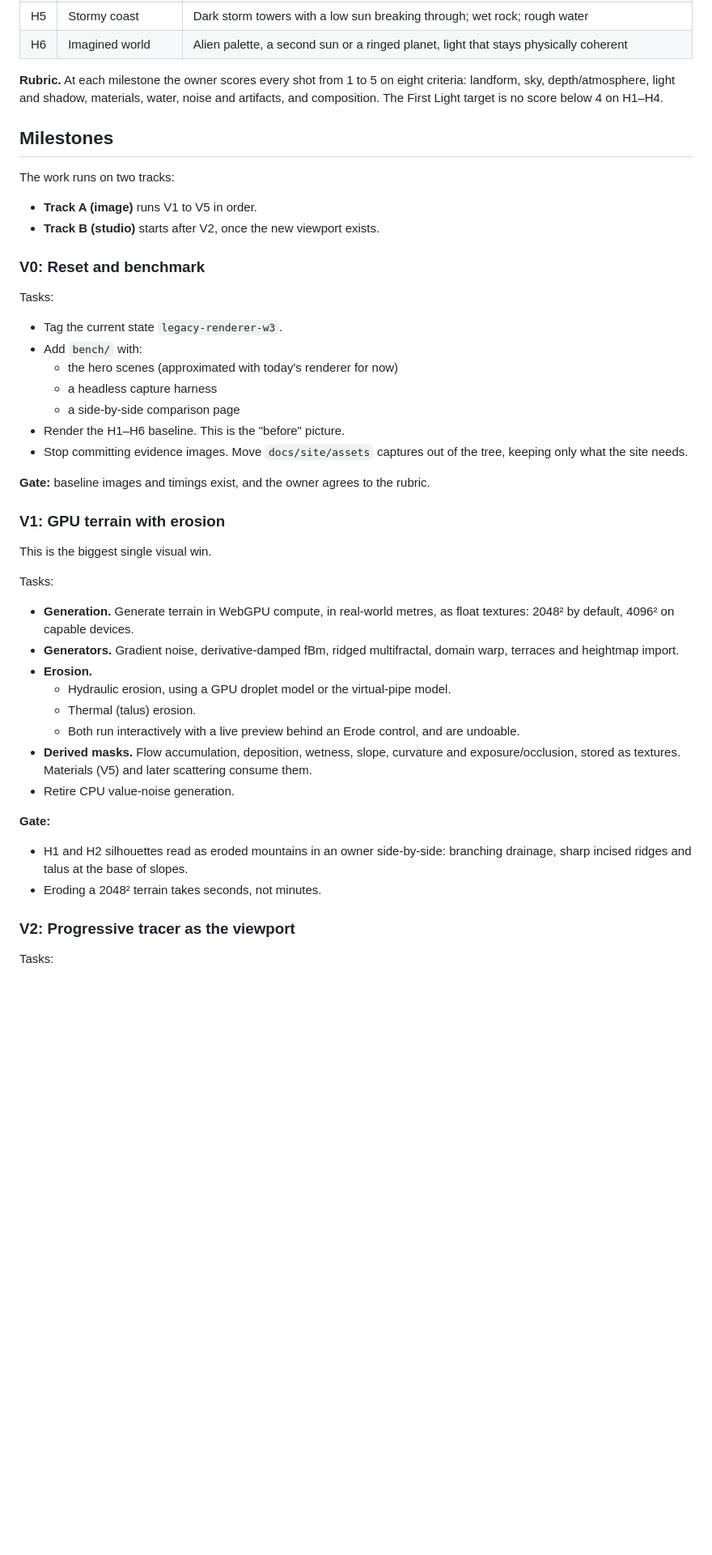
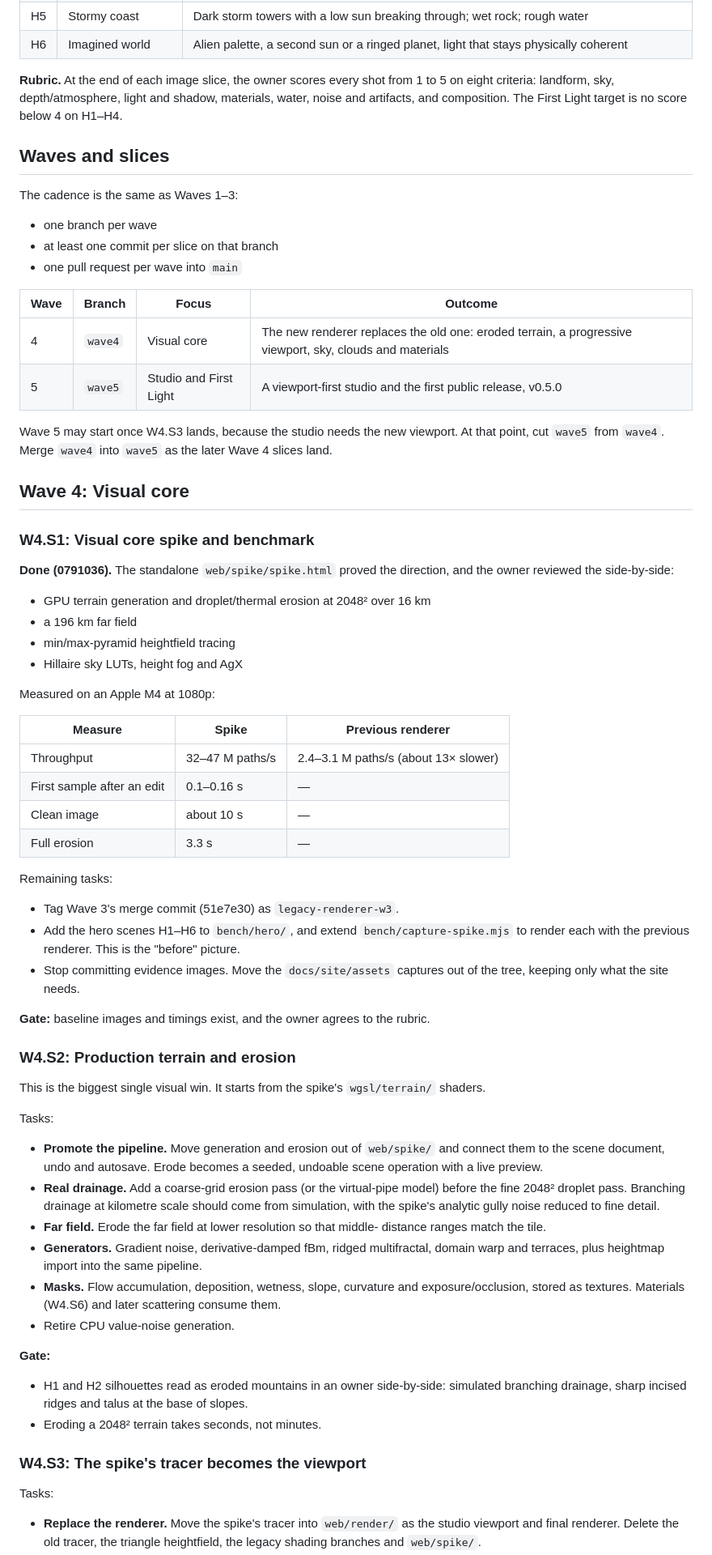
Before and after one commit to robert-mcdermott/lithosky, a Markdown page: ROADMAP.md, the part around one of its changes. Shown at 81% size. Rendered like a GitHub page; blank space fills up the shorter version.

Commit message:
updated merged roadmap

```diff
--- a/ROADMAP.md
+++ b/ROADMAP.md
@@ -101,62 +105,96 @@ a scene file, a camera and a short rubric. A headless harness renders them at
 | H5 | Stormy coast | Dark storm towers with a low sun breaking through; wet rock; rough water |
 | H6 | Imagined world | Alien palette, a second sun or a ringed planet, light that stays physically coherent |
 
-**Rubric.** At each milestone the owner scores every shot from 1 to 5 on eight
-criteria: landform, sky, depth/atmosphere, light and shadow, materials, water,
-noise and artifacts, and composition. The First Light target is no score below
-4 on H1–H4.
+**Rubric.** At the end of each image slice, the owner scores every shot from 1
+to 5 on eight criteria: landform, sky, depth/atmosphere, light and shadow,
+materials, water, noise and artifacts, and composition. The First Light target
+is no score below 4 on H1–H4.
 
-## Milestones
+## Waves and slices
 
-The work runs on two tracks:
+The cadence is the same as Waves 1–3:
 
-- **Track A (image)** runs V1 to V5 in order.
-- **Track B (studio)** starts after V2, once the new viewport exists.
+- one branch per wave
+- at least one commit per slice on that branch
+- one pull request per wave into `main`
 
-### V0: Reset and benchmark
+| Wave | Branch | Focus | Outcome |
+|---|---|---|---|
+| 4 | `wave4` | Visual core | The new renderer replaces the old one: eroded terrain, a progressive viewport, sky, clouds and materials |
+| 5 | `wave5` | Studio and First Light | A viewport-first studio and the first public release, v0.5.0 |
 
-Tasks:
+Wave 5 may start once W4.S3 lands, because the studio needs the new viewport.
+At that point, cut `wave5` from `wave4`. Merge `wave4` into `wave5` as the
+later Wave 4 slices land.
 
-- Tag the current state `legacy-renderer-w3`.
-- Add `bench/` with:
-  - the hero scenes (approximated with today's renderer for now)
-  - a headless capture harness
-  - a side-by-side comparison page
-- Render the H1–H6 baseline. This is the "before" picture.
-- Stop committing evidence images. Move `docs/site/assets` captures out of
-  the tree, keeping only what the site needs.
+## Wave 4: Visual core
+
+### W4.S1: Visual core spike and benchmark
+
+**Done (0791036).** The standalone `web/spike/spike.html` proved the
+direction, and the owner reviewed the side-by-side:
+
+- GPU terrain generation and droplet/thermal erosion at 2048² over 16 km
+- a 196 km far field
+- min/max-pyramid heightfield tracing
+- Hillaire sky LUTs, height fog and AgX
+
+Measured on an Apple M4 at 1080p:
+
+| Measure | Spike | Previous renderer |
+|---|---|---|
+| Throughput | 32–47 M paths/s | 2.4–3.1 M paths/s (about 13× slower) |
+| First sample after an edit | 0.1–0.16 s | — |
+| Clean image | about 10 s | — |
+| Full erosion | 3.3 s | — |
+
+Remaining tasks:
+
+- Tag Wave 3's merge commit (51e7e30) as `legacy-renderer-w3`.
+- Add the hero scenes H1–H6 to `bench/hero/`, and extend
+  `bench/capture-spike.mjs` to render each with the previous renderer. This
+  is the "before" picture.
+- Stop committing evidence images. Move the `docs/site/assets` captures out
+  of the tree, keeping only what the site needs.
 
 **Gate:** baseline images and timings exist, and the owner agrees to the
 rubric.
 
-### V1: GPU terrain with erosion
+### W4.S2: Production terrain and erosion
 
-This is the biggest single visual win.
+This is the biggest single visual win. It starts from the spike's
+`wgsl/terrain/` shaders.
 
 Tasks:
 
-- **Generation.** Generate terrain in WebGPU compute, in real-world metres, as
-  float textures: 2048² by default, 4096² on capable devices.
+- **Promote the pipeline.** Move generation and erosion out of `web/spike/`
+  and connect them to the scene document, undo and autosave. Erode becomes a
+  seeded, undoable scene operation with a live preview.
+- **Real drainage.** Add a coarse-grid erosion pass (or the virtual-pipe
+  model) before the fine 2048² droplet pass. Branching drainage at kilometre
+  scale should come from simulation, with the spike's analytic gully noise
+  reduced to fine detail.
+- **Far field.** Erode the far field at lower resolution so that middle-
+  distance ranges match the tile.
 - **Generators.** Gradient noise, derivative-damped fBm, ridged multifractal,
-  domain warp, terraces and heightmap import.
-- **Erosion.**
-  - Hydraulic erosion, using a GPU droplet model or the virtual-pipe model.
-  - Thermal (talus) erosion.
-  - Both run interactively with a live preview behind an Erode control, and
-    are undoable.
-- **Derived masks.** Flow accumulation, deposition, wetness, slope, curvature
-  and exposure/occlusion, stored as textures. Materials (V5) and later
+  domain warp and terraces, plus heightmap import into the same pipeline.
+- **Masks.** Flow accumulation, deposition, wetness, slope, curvature and
+  exposure/occlusion, stored as textures. Materials (W4.S6) and later
   scattering consume them.
 - Retire CPU value-noise generation.
 
 **Gate:**
 
 - H1 and H2 silhouettes read as eroded mountains in an owner side-by-side:
-  branching drainage, sharp incised ridges and talus at the base of slopes.
+  simulated branching drainage, sharp incised ridges and talus at the base of
+  slopes.
 - Eroding a 2048² terrain takes seconds, not minutes.
 
-### V2: Progressive tracer as the viewport
+### W4.S3: The spike's tracer becomes the viewport
 
 Tasks:
 
+- **Replace the renderer.** Move the spike's tracer into `web/render/` as the
+  studio viewport and final renderer. Delete the old tracer, the triangle
+  heightfield, the legacy shading branches and `web/spike/`.
 - **One render loop.** One persistent device, a full-frame dispatch every
```
Also changed, not shown: other parts of ROADMAP.md (+98 -58 lines).
